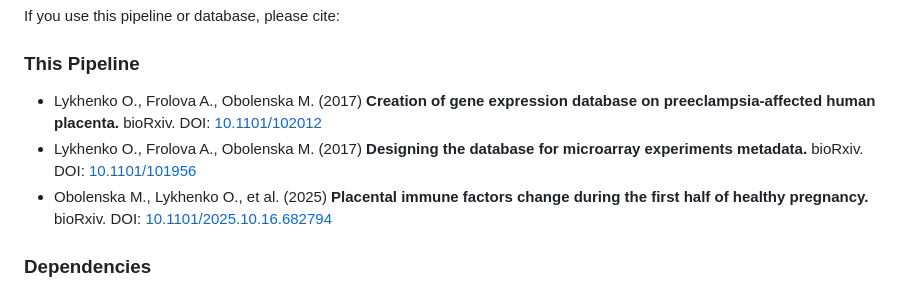
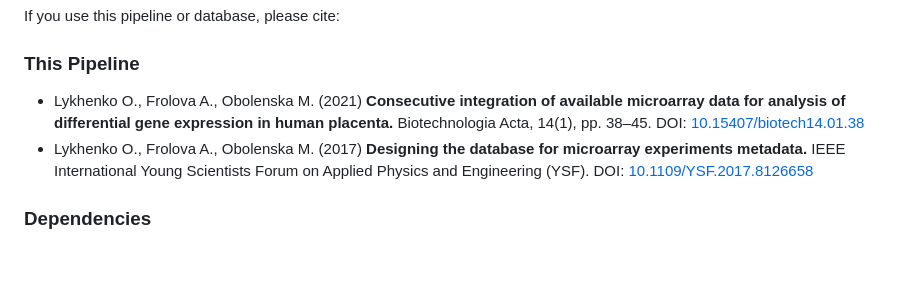
Before and after one commit to Sashkow/integrative-gene-expression-analysis, a Markdown page: README.md, the part around the change. Drawn GitHub-style; blank space fills up the shorter version.

Commit message:
Update citations with peer-reviewed publications
Replace bioRxiv preprints with published articles:
- Biotechnologia Acta (2021)
- IEEE YSF (2017)

🤖 Generated with [Claude Code](https://claude.com/claude-code)

Co-Authored-By: Claude Opus 4.5 <noreply@anthropic.com>

```diff
--- a/README.md
+++ b/README.md
@@ -395,9 +395,8 @@ string_db <- initialize_stringdb(species = 9606, score_threshold = 400)
 If you use this pipeline or database, please cite:
 
 ### This Pipeline
-- Lykhenko O., Frolova A., Obolenska M. (2017) **Creation of gene expression database on preeclampsia-affected human placenta.** bioRxiv. DOI: [10.1101/102012](https://doi.org/10.1101/102012)
-- Lykhenko O., Frolova A., Obolenska M. (2017) **Designing the database for microarray experiments metadata.** bioRxiv. DOI: [10.1101/101956](https://doi.org/10.1101/101956)
-- Obolenska M., Lykhenko O., et al. (2025) **Placental immune factors change during the first half of healthy pregnancy.** bioRxiv. DOI: [10.1101/2025.10.16.682794](https://doi.org/10.1101/2025.10.16.682794)
+- Lykhenko O., Frolova A., Obolenska M. (2021) **Consecutive integration of available microarray data for analysis of differential gene expression in human placenta.** Biotechnologia Acta, 14(1), pp. 38–45. DOI: [10.15407/biotech14.01.38](https://doi.org/10.15407/biotech14.01.38)
+- Lykhenko O., Frolova A., Obolenska M. (2017) **Designing the database for microarray experiments metadata.** IEEE International Young Scientists Forum on Applied Physics and Engineering (YSF). DOI: [10.1109/YSF.2017.8126658](https://doi.org/10.1109/YSF.2017.8126658)
 
 ### Dependencies
 - **limma**: Ritchie ME et al. (2015) Nucleic Acids Research
```
